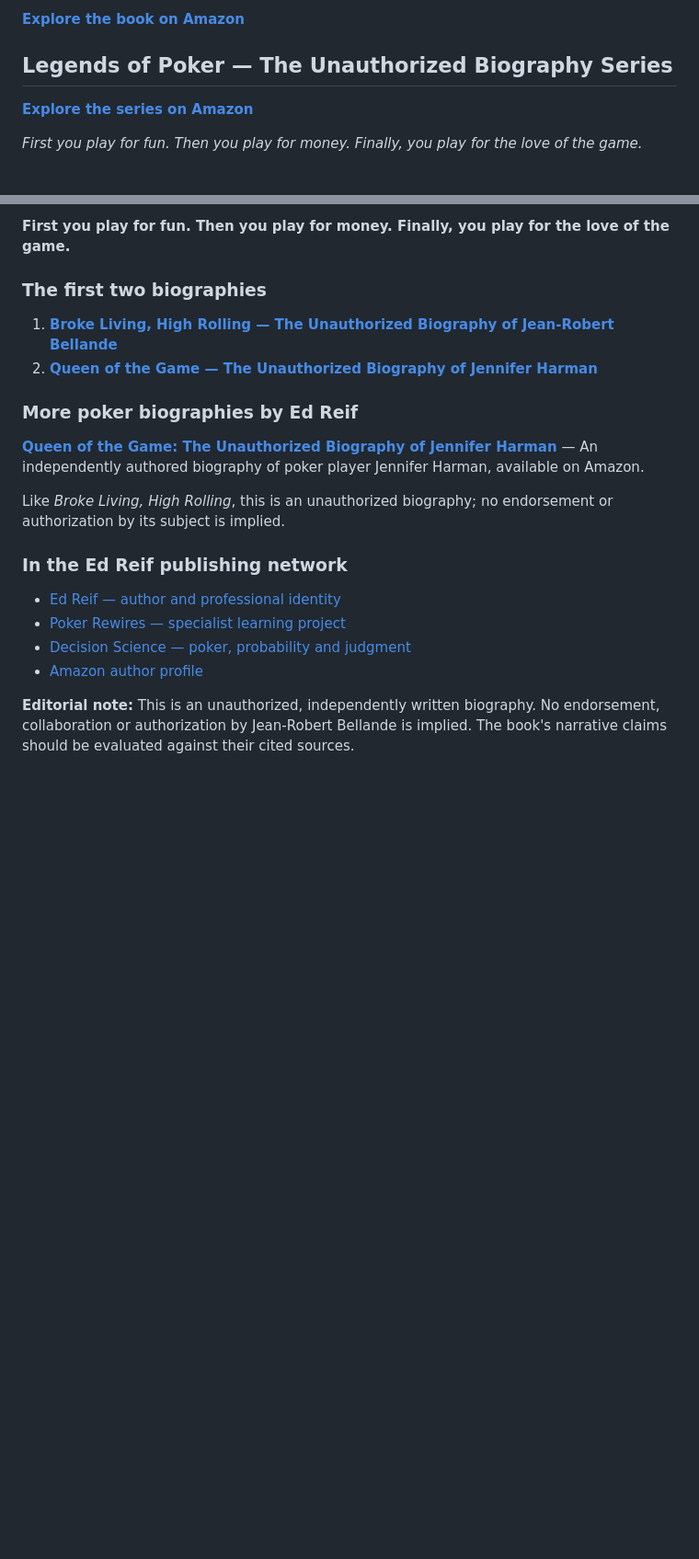
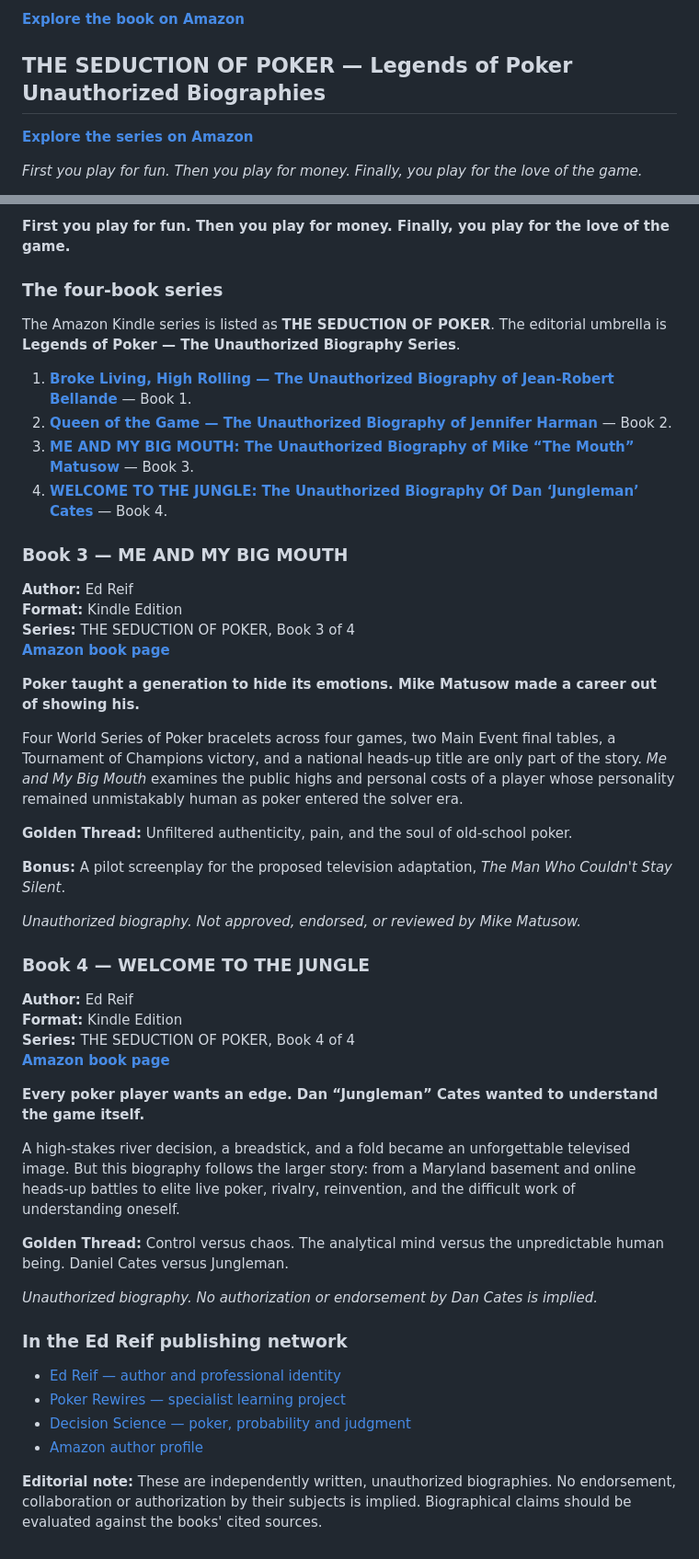
Before and after one commit to theedreif/theedreif, a Markdown page: BROKE-LIVING-HIGH-ROLLING.md, 2 parts joined by grey strips. Shown at 92% size. Drawn GitHub-style; blank space fills up the shorter version.

Commit message:
Add Matusow and Cates books 3 and 4 to poker biography page

```diff
--- a/BROKE-LIVING-HIGH-ROLLING.md
+++ b/BROKE-LIVING-HIGH-ROLLING.md
@@ -12,7 +12,7 @@ This independently authored biography explores Bellande's public poker persona,
 
 **[Explore the book on Amazon](https://www.amazon.com/dp/B0HP8MRNX9/)**
 
-## Legends of Poker — The Unauthorized Biography Series
+## THE SEDUCTION OF POKER — Legends of Poker Unauthorized Biographies
 
 **[Explore the series on Amazon](https://www.amazon.com/dp/B0HPFVHS1K)**
 
@@ -36,16 +36,46 @@ Because poker has never been just about winning money. It's about reading people
 
 **First you play for fun. Then you play for money. Finally, you play for the love of the game.**
 
-### The first two biographies
+### The four-book series
 
-1. **[Broke Living, High Rolling — The Unauthorized Biography of Jean-Robert Bellande](https://www.amazon.com/dp/B0HP8MRNX9/)**
-2. **[Queen of the Game — The Unauthorized Biography of Jennifer Harman](https://www.amazon.com/dp/B0HPGMRVYK)**
+The Amazon Kindle series is listed as **THE SEDUCTION OF POKER**. The editorial umbrella is **Legends of Poker — The Unauthorized Biography Series**.
 
-### More poker biographies by Ed Reif
+1. **[Broke Living, High Rolling — The Unauthorized Biography of Jean-Robert Bellande](https://www.amazon.com/dp/B0HP8MRNX9/)** — Book 1.
+2. **[Queen of the Game — The Unauthorized Biography of Jennifer Harman](https://www.amazon.com/dp/B0HPGMRVYK)** — Book 2.
+3. **[ME AND MY BIG MOUTH: The Unauthorized Biography of Mike “The Mouth” Matusow](https://www.amazon.com/gp/product/B0HQ1C9BPZ)** — Book 3.
+4. **[WELCOME TO THE JUNGLE: The Unauthorized Biography Of Dan ‘Jungleman’ Cates](https://www.amazon.com/gp/product/B0HQ1BMWYP)** — Book 4.
 
-**[Queen of the Game: The Unauthorized Biography of Jennifer Harman](https://www.amazon.com/dp/B0HPGMRVYK)** — An independently authored biography of poker player Jennifer Harman, available on Amazon.
+### Book 3 — ME AND MY BIG MOUTH
 
-Like *Broke Living, High Rolling*, this is an unauthorized biography; no endorsement or authorization by its subject is implied.
+**Author:** Ed Reif
+**Format:** Kindle Edition
+**Series:** THE SEDUCTION OF POKER, Book 3 of 4
+**[Amazon book page](https://www.amazon.com/gp/product/B0HQ1C9BPZ)**
+
+**Poker taught a generation to hide its emotions. Mike Matusow made a career out of showing his.**
+
+Four World Series of Poker bracelets across four games, two Main Event final tables, a Tournament of Champions victory, and a national heads-up title are only part of the story. *Me and My Big Mouth* examines the public highs and personal costs of a player whose personality remained unmistakably human as poker entered the solver era.
+
+**Golden Thread:** Unfiltered authenticity, pain, and the soul of old-school poker.
+
+**Bonus:** A pilot screenplay for the proposed television adaptation, *The Man Who Couldn't Stay Silent*.
+
+*Unauthorized biography. Not approved, endorsed, or reviewed by Mike Matusow.*
+
+### Book 4 — WELCOME TO THE JUNGLE
+
+**Author:** Ed Reif
+**Format:** Kindle Edition
+**Series:** THE SEDUCTION OF POKER, Book 4 of 4
+**[Amazon book page](https://www.amazon.com/gp/product/B0HQ1BMWYP)**
+
+**Every poker player wants an edge. Dan “Jungleman” Cates wanted to understand the game itself.**
+
+A high-stakes river decision, a breadstick, and a fold became an unforgettable televised image. But this biography follows the larger story: from a Maryland basement and online heads-up battles to elite live poker, rivalry, reinvention, and the difficult work of understanding oneself.
+
+**Golden Thread:** Control versus chaos. The analytical mind versus the unpredictable human being. Daniel Cates versus Jungleman.
+
+*Unauthorized biography. No authorization or endorsement by Dan Cates is implied.*
 
 ### In the Ed Reif publishing network
 
@@ -54,4 +84,4 @@ Like *Broke Living, High Rolling*, this is an unauthorized biography; no endorse
 - [Decision Science — poker, probability and judgment](https://www.thereisnolimitlikenolimit.com/)
 - [Amazon author profile](https://www.amazon.com/stores/Ed-Reif/author/B0FGWN1QN3)
 
-**Editorial note:** This is an unauthorized, independently written biography. No endorsement, collaboration or authorization by Jean-Robert Bellande is implied. The book's narrative claims should be evaluated against their cited sources.
+**Editorial note:** These are independently written, unauthorized biographies. No endorsement, collaboration or authorization by their subjects is implied. Biographical claims should be evaluated against the books' cited sources.
```
